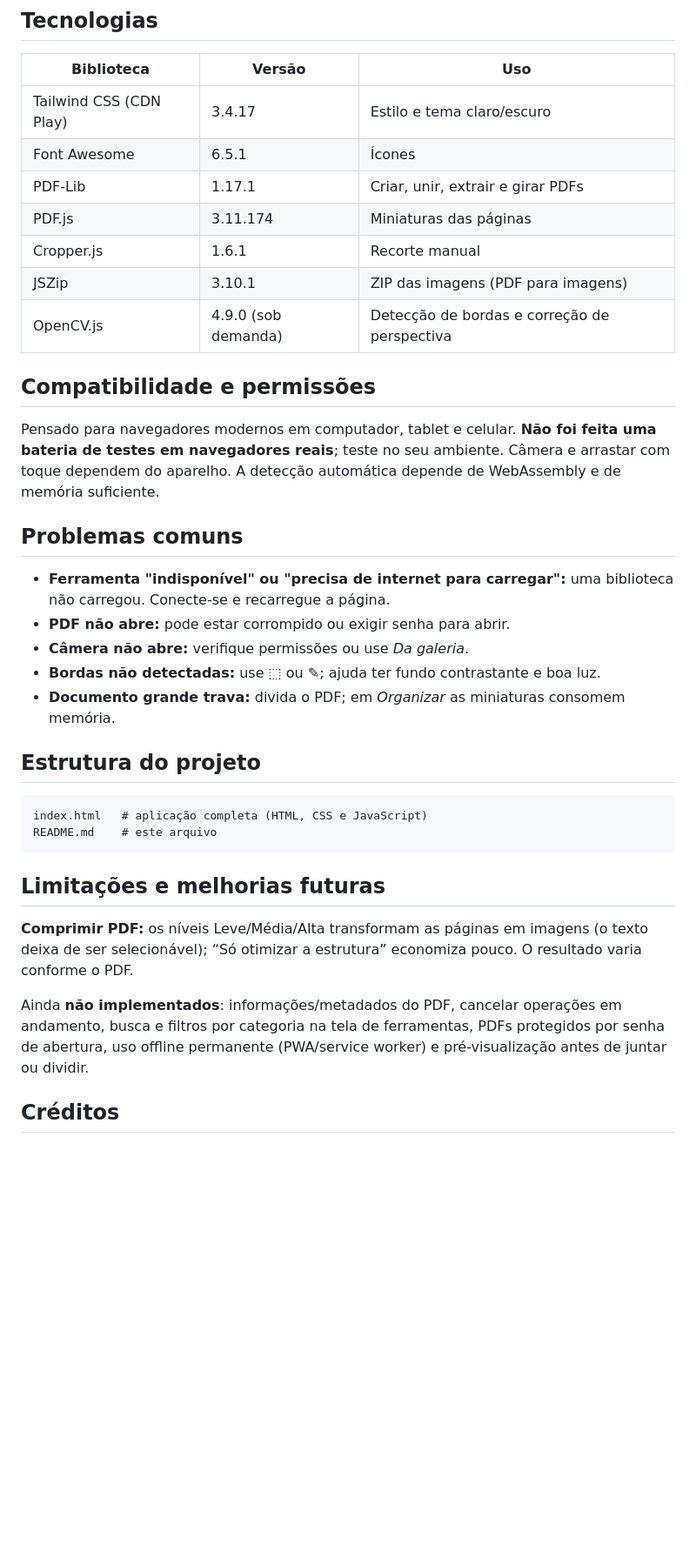
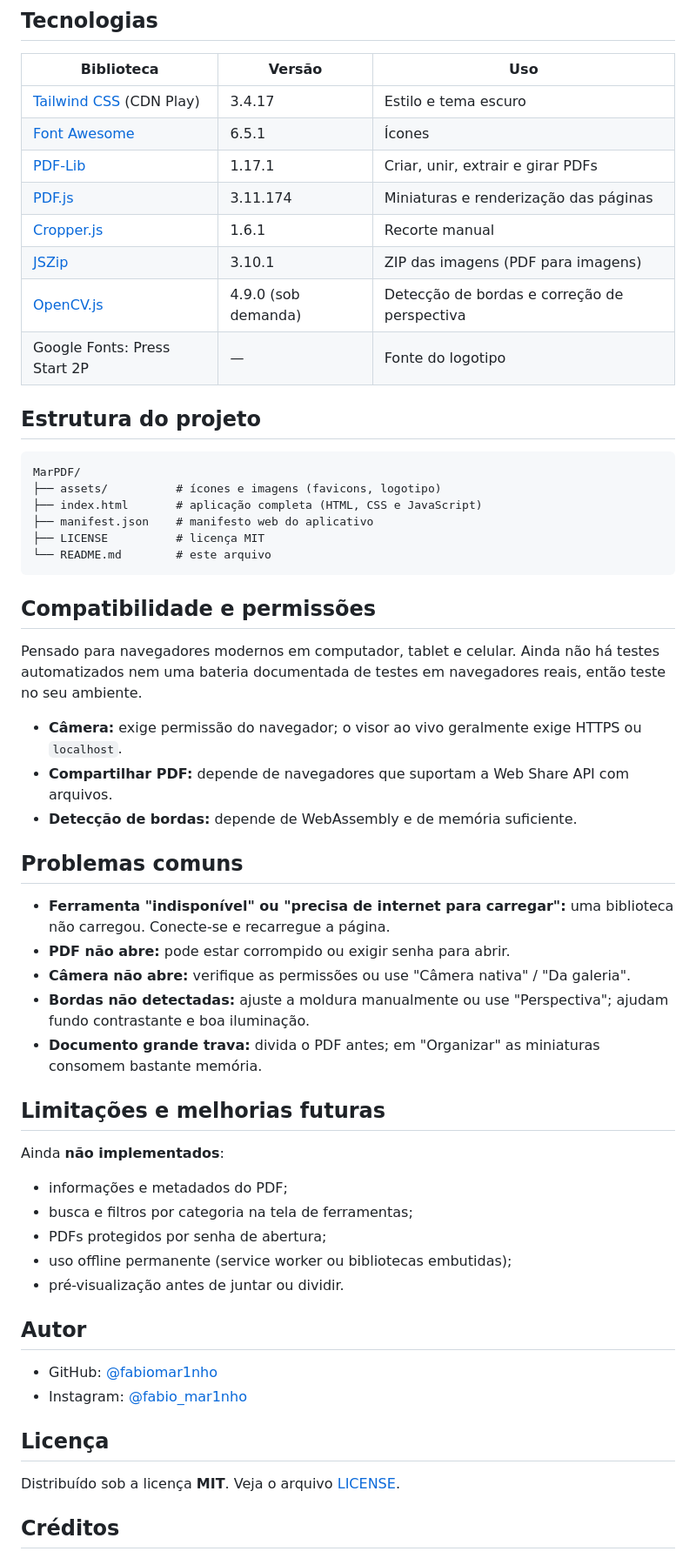
Before and after one commit to fabiomar1nho/MarPDF, a Markdown page: README.md, the part around one of its changes. Shown at 87% size. Rendered like a GitHub page; blank space fills up the shorter version.

````diff
--- a/README.md
+++ b/README.md
@@ -73,38 +113,61 @@ Para uso offline permanente seria necessário embutir as bibliotecas ou adiciona
 
 | Biblioteca | Versão | Uso |
 |---|---|---|
-| Tailwind CSS (CDN Play) | 3.4.17 | Estilo e tema claro/escuro |
-| Font Awesome | 6.5.1 | Ícones |
-| PDF-Lib | 1.17.1 | Criar, unir, extrair e girar PDFs |
-| PDF.js | 3.11.174 | Miniaturas das páginas |
-| Cropper.js | 1.6.1 | Recorte manual |
-| JSZip | 3.10.1 | ZIP das imagens (PDF para imagens) |
-| OpenCV.js | 4.9.0 (sob demanda) | Detecção de bordas e correção de perspectiva |
+| [Tailwind CSS](https://tailwindcss.com/) (CDN Play) | 3.4.17 | Estilo e tema escuro |
+| [Font Awesome](https://fontawesome.com/) | 6.5.1 | Ícones |
+| [PDF-Lib](https://pdf-lib.js.org/) | 1.17.1 | Criar, unir, extrair e girar PDFs |
+| [PDF.js](https://mozilla.github.io/pdf.js/) | 3.11.174 | Miniaturas e renderização das páginas |
+| [Cropper.js](https://fengyuanchen.github.io/cropperjs/) | 1.6.1 | Recorte manual |
+| [JSZip](https://stuk.github.io/jszip/) | 3.10.1 | ZIP das imagens (PDF para imagens) |
+| [OpenCV.js](https://docs.opencv.org/) | 4.9.0 (sob demanda) | Detecção de bordas e correção de perspectiva |
+| Google Fonts: Press Start 2P | — | Fonte do logotipo |
+
+
+## Estrutura do projeto
+
+```
+MarPDF/
+├── assets/          # ícones e imagens (favicons, logotipo)
+├── index.html       # aplicação completa (HTML, CSS e JavaScript)
+├── manifest.json    # manifesto web do aplicativo
+├── LICENSE          # licença MIT
+└── README.md        # este arquivo
+```
 
 ## Compatibilidade e permissões
 
-Pensado para navegadores modernos em computador, tablet e celular. **Não foi feita uma bateria de testes em navegadores reais**; teste no seu ambiente. Câmera e arrastar com toque dependem do aparelho. A detecção automática depende de WebAssembly e de memória suficiente.
+Pensado para navegadores modernos em computador, tablet e celular. Ainda não há testes automatizados nem uma bateria documentada de testes em navegadores reais, então teste no seu ambiente.
+
+- **Câmera:** exige permissão do navegador; o visor ao vivo geralmente exige HTTPS ou `localhost`.
+- **Compartilhar PDF:** depende de navegadores que suportam a Web Share API com arquivos.
+- **Detecção de bordas:** depende de WebAssembly e de memória suficiente.
 
 ## Problemas comuns
 
 - **Ferramenta "indisponível" ou "precisa de internet para carregar":** uma biblioteca não carregou. Conecte-se e recarregue a página.
 - **PDF não abre:** pode estar corrompido ou exigir senha para abrir.
-- **Câmera não abre:** verifique permissões ou use *Da galeria*.
-- **Bordas não detectadas:** use ⬚ ou ✎; ajuda ter fundo contrastante e boa luz.
-- **Documento grande trava:** divida o PDF; em *Organizar* as miniaturas consomem memória.
-
-## Estrutura do projeto
-
-```
-index.html   # aplicação completa (HTML, CSS e JavaScript)
-README.md    # este arquivo
-```
+- **Câmera não abre:** verifique as permissões ou use "Câmera nativa" / "Da galeria".
+- **Bordas não detectadas:** ajuste a moldura manualmente ou use "Perspectiva"; ajudam fundo contrastante e boa iluminação.
+- **Documento grande trava:** divida o PDF antes; em "Organizar" as miniaturas consomem bastante memória.
 
 ## Limitações e melhorias futuras
 
-**Comprimir PDF:** os níveis Leve/Média/Alta transformam as páginas em imagens (o texto deixa de ser selecionável); “Só otimizar a estrutura” economiza pouco. O resultado varia conforme o PDF.
+Ainda **não implementados**:
 
-Ainda **não implementados**: informações/metadados do PDF, cancelar operações em andamento, busca e filtros por categoria na tela de ferramentas, PDFs protegidos por senha de abertura, uso offline permanente (PWA/service worker) e pré-visualização antes de juntar ou dividir.
+- informações e metadados do PDF;
+- busca e filtros por categoria na tela de ferramentas;
+- PDFs protegidos por senha de abertura;
+- uso offline permanente (service worker ou bibliotecas embutidas);
+- pré-visualização antes de juntar ou dividir.
+
+## Autor
+
+- GitHub: [@fabiomar1nho](https://github.com/fabiomar1nho)
+- Instagram: [@fabio_mar1nho](https://www.instagram.com/fabio_mar1nho/)
+
+## Licença
+
+Distribuído sob a licença **MIT**. Veja o arquivo [LICENSE](LICENSE).
 
 ## Créditos
 
````
Also changed, not shown: other parts of README.md (+80 -40 lines).
